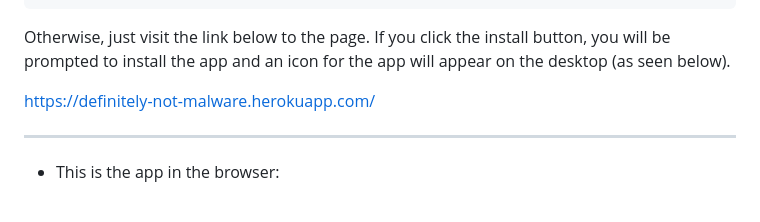
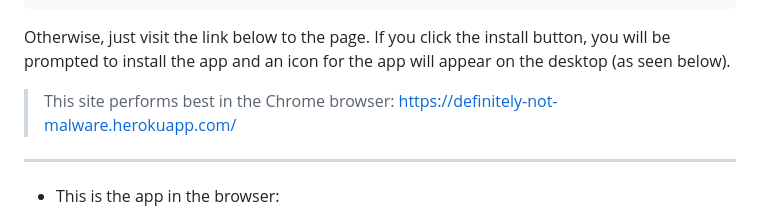
Before and after one commit to d-lil/textual-feeling, a Markdown page: README.md, the part around the change. GitHub-like rendering.

````diff
--- a/README.md
+++ b/README.md
@@ -22,8 +22,7 @@
   ```
 
   Otherwise, just visit the link below to the page. If you click the install button, you will be prompted to install the app and an icon for the app will appear on the desktop (as seen below).
-
-  https://definitely-not-malware.herokuapp.com/
+  > This site performs best in the Chrome browser:  https://definitely-not-malware.herokuapp.com/
 
   ---
 
````
